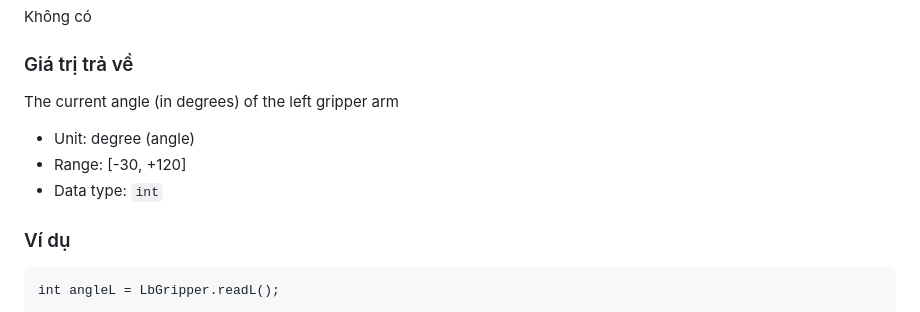
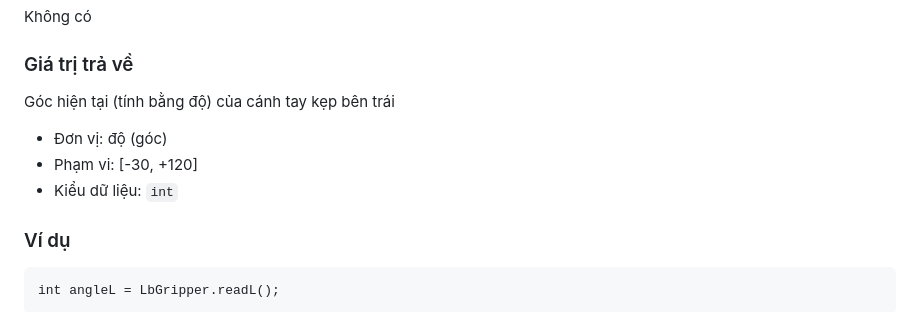
Before and after one commit to ecchallenge2024/web, a Markdown page: Leanbot API Reference/README.md, the part around the change. Rendered like a GitHub page.

````diff
--- a/Leanbot API Reference/README.md
+++ b/Leanbot API Reference/README.md
@@ -633,10 +633,10 @@ LbGripper.readL()
 Không có
 
 ### Giá trị trả về
-The current angle (in degrees) of the left gripper arm
-- Unit: degree (angle)
-- Range: [-30, +120]
-- Data type: `int`
+Góc hiện tại (tính bằng độ) của cánh tay kẹp bên trái
+- Đơn vị: độ (góc)
+- Phạm vi: [-30, +120]
+- Kiểu dữ liệu: `int`
 
 ### Ví dụ
 ```
````
